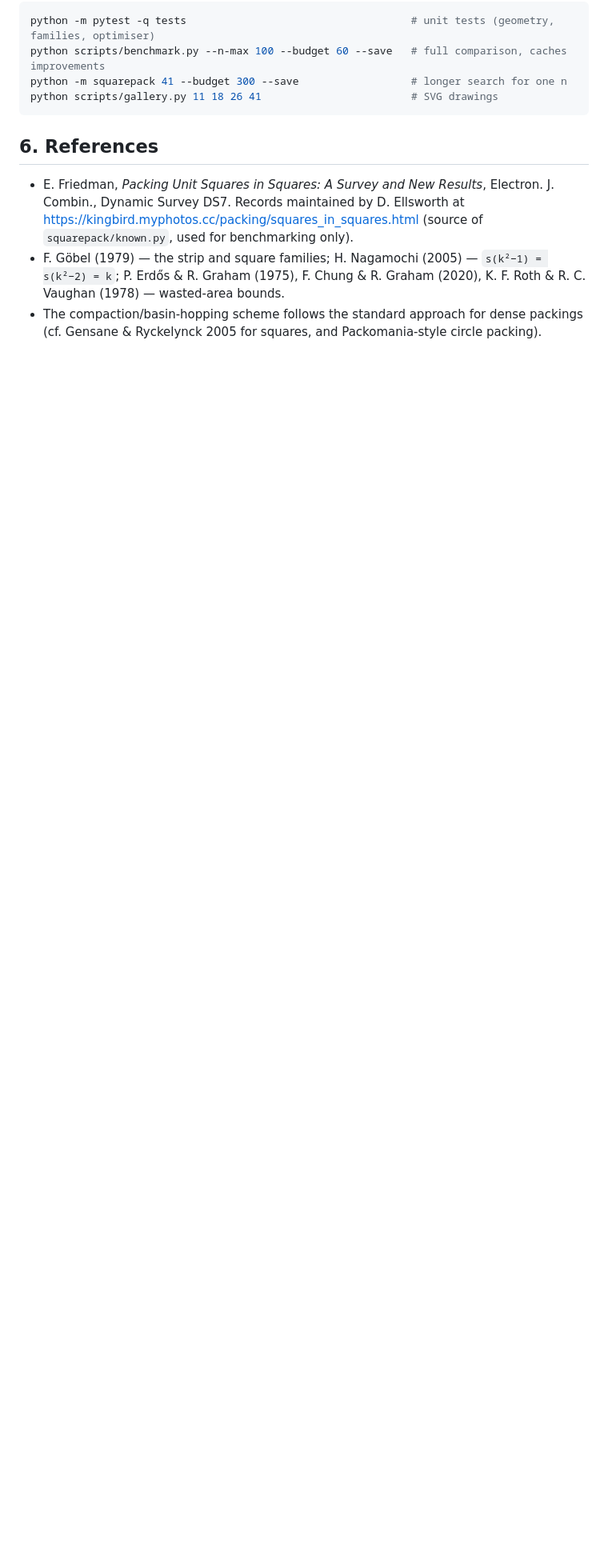
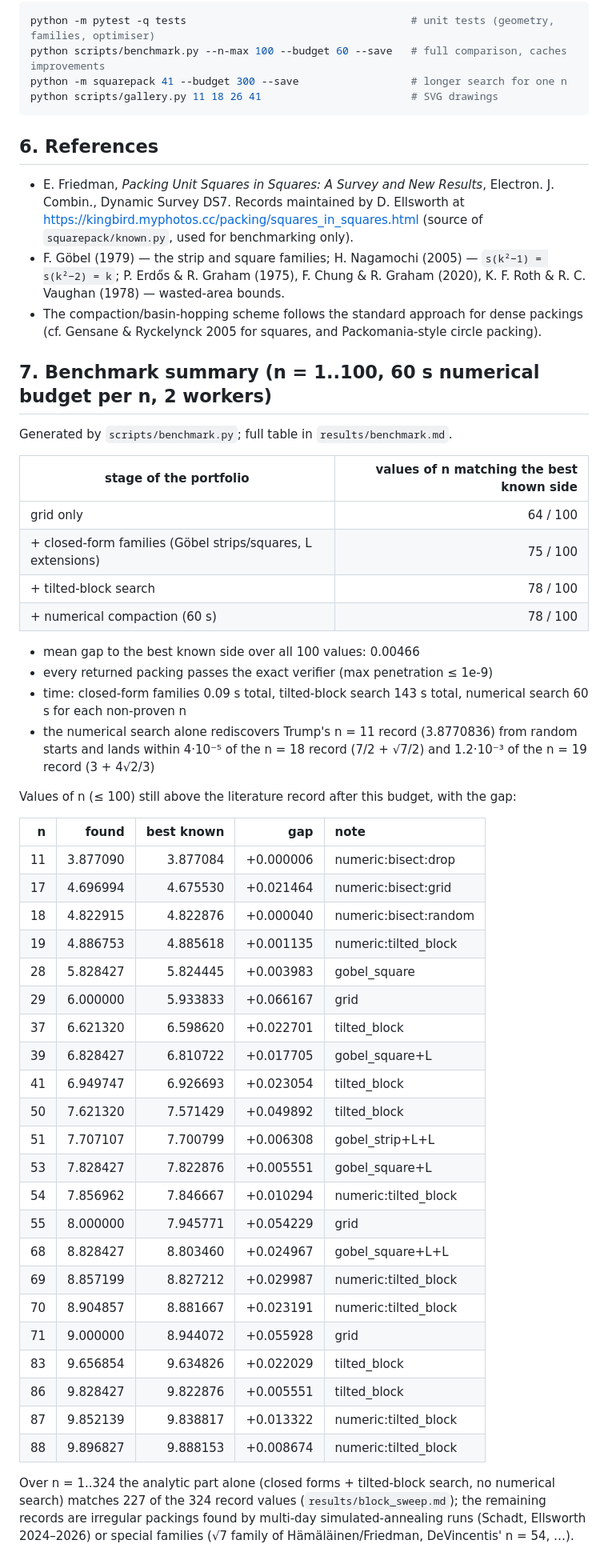
Before and after one commit to forloopcodes/least-space-squares, a Markdown page: README.md, the part around the change. Shown at 80% size. Rendered like a GitHub page; blank space fills up the shorter version.

Commit message:
README: benchmark summary section
Co-Authored-By: Claude Fable 5.1 <noreply@anthropic.com>
Claude-Session: https://claude.ai/code/session_011eVDK8VJQF5w6YqBWCXDxL

```diff
--- a/README.md
+++ b/README.md
@@ -153,3 +153,52 @@ python scripts/gallery.py 11 18 26 41                        # SVG drawings
   P. Erdős & R. Graham (1975), F. Chung & R. Graham (2020), K. F. Roth & R. C. Vaughan (1978) — wasted-area bounds.
 * The compaction/basin-hopping scheme follows the standard approach for dense packings (cf.
   Gensane & Ryckelynck 2005 for squares, and Packomania-style circle packing).
+
+## 7. Benchmark summary (n = 1..100, 60 s numerical budget per n, 2 workers)
+
+Generated by `scripts/benchmark.py`; full table in `results/benchmark.md`.
+
+| stage of the portfolio | values of n matching the best known side |
+|---|---:|
+| grid only | 64 / 100 |
+| + closed-form families (Göbel strips/squares, L extensions) | 75 / 100 |
+| + tilted-block search | 78 / 100 |
+| + numerical compaction (60 s) | 78 / 100 |
+
+* mean gap to the best known side over all 100 values: 0.00466
+* every returned packing passes the exact verifier (max penetration ≤ 1e-9)
+* time: closed-form families 0.09 s total, tilted-block search 143 s total, numerical search 60 s for each non-proven n
+* the numerical search alone rediscovers Trump's n = 11 record (3.8770836) from random starts and lands within
+  4·10⁻⁵ of the n = 18 record (7/2 + √7/2) and 1.2·10⁻³ of the n = 19 record (3 + 4√2/3)
+
+Values of n (≤ 100) still above the literature record after this budget, with the gap:
+
+| n | found | best known | gap | note |
+|---:|---:|---:|---:|:--|
+| 11 | 3.877090 | 3.877084 | +0.000006 | numeric:bisect:drop |
+| 17 | 4.696994 | 4.675530 | +0.021464 | numeric:bisect:grid |
+| 18 | 4.822915 | 4.822876 | +0.000040 | numeric:bisect:random |
+| 19 | 4.886753 | 4.885618 | +0.001135 | numeric:tilted_block |
+| 28 | 5.828427 | 5.824445 | +0.003983 | gobel_square |
+| 29 | 6.000000 | 5.933833 | +0.066167 | grid |
+| 37 | 6.621320 | 6.598620 | +0.022701 | tilted_block |
+| 39 | 6.828427 | 6.810722 | +0.017705 | gobel_square+L |
+| 41 | 6.949747 | 6.926693 | +0.023054 | tilted_block |
+| 50 | 7.621320 | 7.571429 | +0.049892 | tilted_block |
+| 51 | 7.707107 | 7.700799 | +0.006308 | gobel_strip+L+L |
+| 53 | 7.828427 | 7.822876 | +0.005551 | gobel_square+L |
+| 54 | 7.856962 | 7.846667 | +0.010294 | numeric:tilted_block |
+| 55 | 8.000000 | 7.945771 | +0.054229 | grid |
+| 68 | 8.828427 | 8.803460 | +0.024967 | gobel_square+L+L |
+| 69 | 8.857199 | 8.827212 | +0.029987 | numeric:tilted_block |
+| 70 | 8.904857 | 8.881667 | +0.023191 | numeric:tilted_block |
+| 71 | 9.000000 | 8.944072 | +0.055928 | grid |
+| 83 | 9.656854 | 9.634826 | +0.022029 | tilted_block |
+| 86 | 9.828427 | 9.822876 | +0.005551 | tilted_block |
+| 87 | 9.852139 | 9.838817 | +0.013322 | numeric:tilted_block |
+| 88 | 9.896827 | 9.888153 | +0.008674 | numeric:tilted_block |
+
+Over n = 1..324 the analytic part alone (closed forms + tilted-block search, no numerical search)
+matches 227 of the 324 record values (`results/block_sweep.md`); the remaining records are
+irregular packings found by multi-day simulated-annealing runs (Schadt, Ellsworth 2024–2026) or
+special families (√7 family of Hämäläinen/Friedman, DeVincentis' n = 54, …).
```
